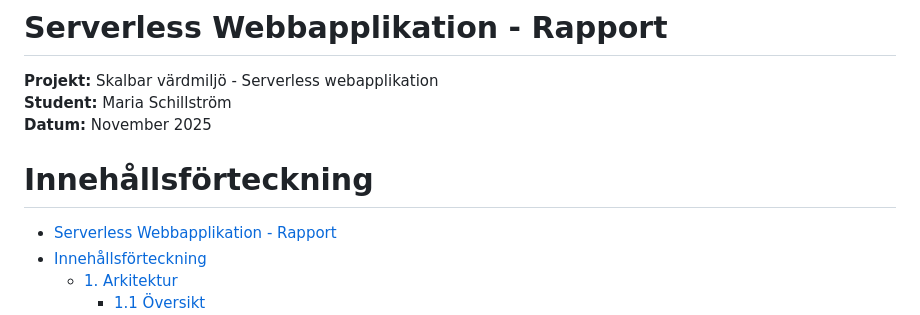
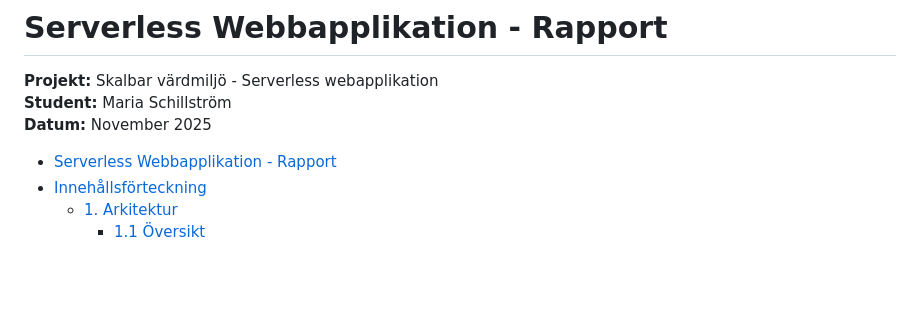
Before and after one commit to MariaSchillstrom/Skalbar-v-rdmilj--serverless-webapplikation, a Markdown page: Rapport.md, the part around the change. GitHub-like rendering; blank space fills up the shorter version.

Commit message:
Fix formatting of table of contents in Rapport.md

```diff
--- a/Rapport.md
+++ b/Rapport.md
@@ -7,7 +7,7 @@
 
 <div style="page-break-before: always;"></div>
 
-# Innehållsförteckning
+
 
 
 - [Serverless Webbapplikation - Rapport](#serverless-webbapplikation---rapport)
```
